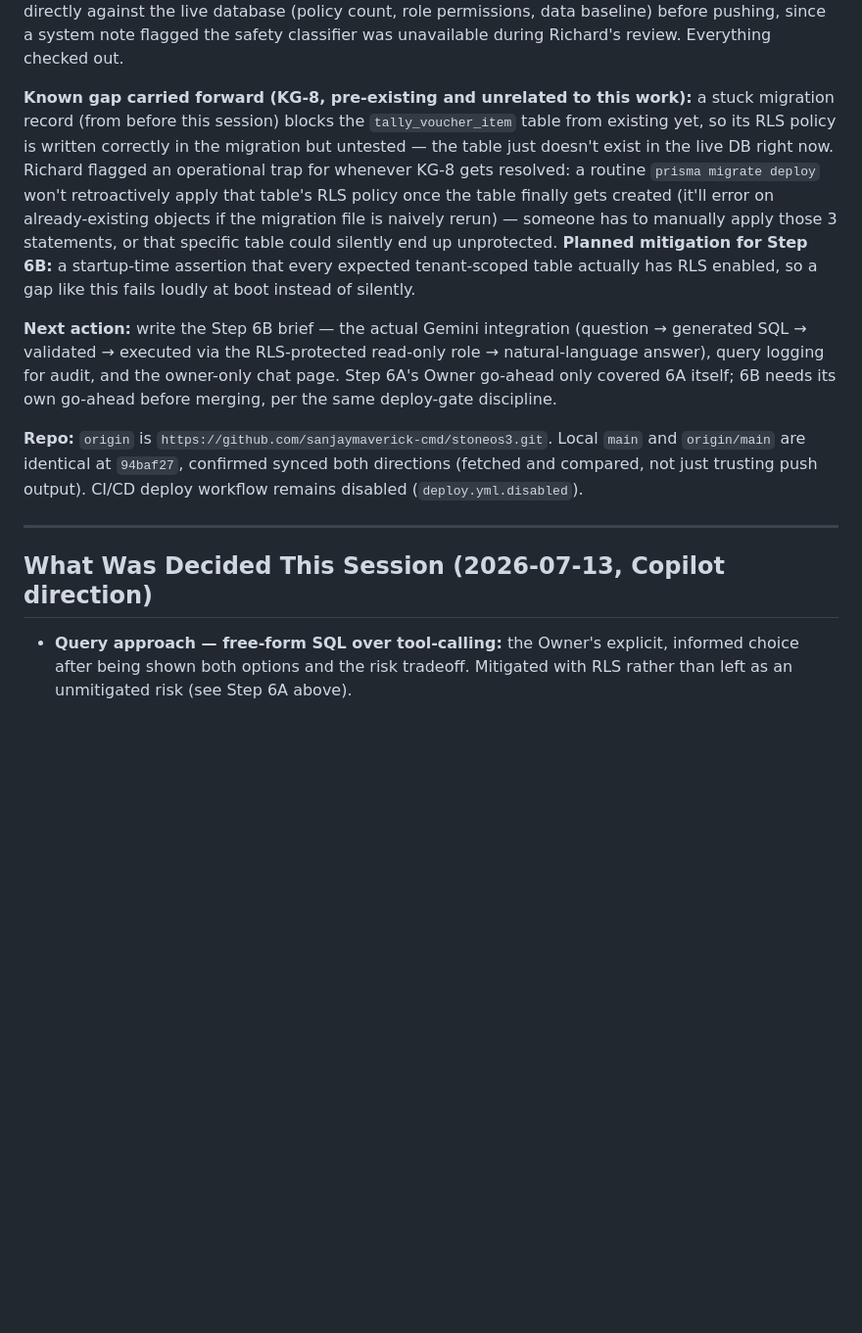
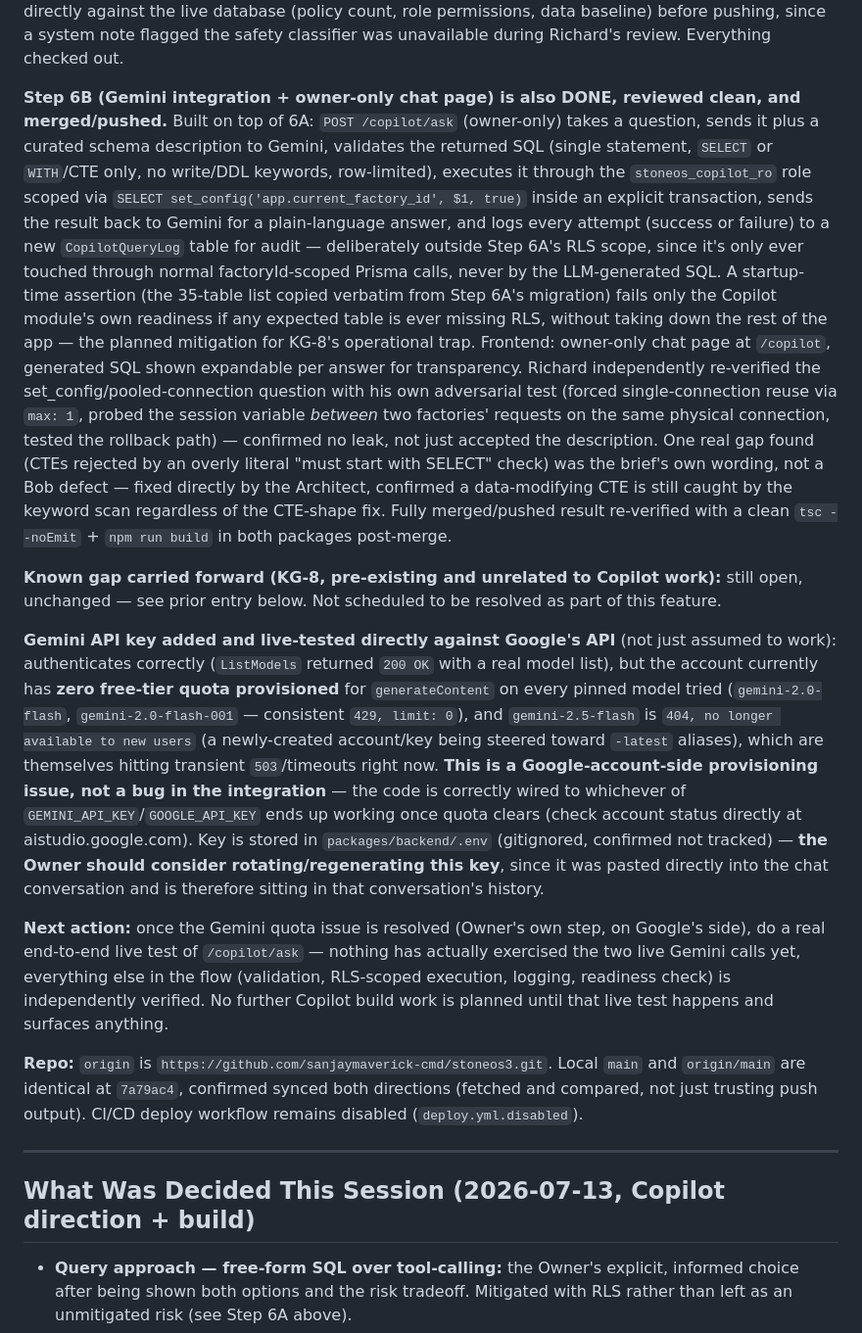
Before and after one commit to sanjaymaverick-cmd/stoneos3, a Markdown page: handoff/SESSION-CHECKPOINT.md, the part around one of its changes. Shown at 98% size. GitHub-like rendering; blank space fills up the shorter version.

Commit message:
Update checkpoint: Step 6B merged, Gemini key added, quota blocked
Co-Authored-By: Claude Sonnet 5 <noreply@anthropic.com>

```diff
--- a/handoff/SESSION-CHECKPOINT.md
+++ b/handoff/SESSION-CHECKPOINT.md
@@ -38,30 +38,58 @@ the load-bearing claims directly against the live database (policy count, role p
 baseline) before pushing, since a system note flagged the safety classifier was unavailable
 during Richard's review. Everything checked out.
 
-**Known gap carried forward (KG-8, pre-existing and unrelated to this work):** a stuck migration
-record (from before this session) blocks the `tally_voucher_item` table from existing yet, so
-its RLS policy is written correctly in the migration but untested — the table just doesn't exist
-in the live DB right now. Richard flagged an operational trap for whenever KG-8 gets resolved: a
-routine `prisma migrate deploy` won't retroactively apply that table's RLS policy once the table
-finally gets created (it'll error on already-existing objects if the migration file is naively
-rerun) — someone has to manually apply those 3 statements, or that specific table could silently
-end up unprotected. **Planned mitigation for Step 6B:** a startup-time assertion that every
-expected tenant-scoped table actually has RLS enabled, so a gap like this fails loudly at boot
-instead of silently.
+**Step 6B (Gemini integration + owner-only chat page) is also DONE, reviewed clean, and
+merged/pushed.** Built on top of 6A: `POST /copilot/ask` (owner-only) takes a question, sends it
+plus a curated schema description to Gemini, validates the returned SQL (single statement,
+`SELECT` or `WITH`/CTE only, no write/DDL keywords, row-limited), executes it through the
+`stoneos_copilot_ro` role scoped via `SELECT set_config('app.current_factory_id', $1, true)`
+inside an explicit transaction, sends the result back to Gemini for a plain-language answer, and
+logs every attempt (success or failure) to a new `CopilotQueryLog` table for audit — deliberately
+outside Step 6A's RLS scope, since it's only ever touched through normal factoryId-scoped Prisma
+calls, never by the LLM-generated SQL. A startup-time assertion (the 35-table list copied
+verbatim from Step 6A's migration) fails only the Copilot module's own readiness if any expected
+table is ever missing RLS, without taking down the rest of the app — the planned mitigation for
+KG-8's operational trap. Frontend: owner-only chat page at `/copilot`, generated SQL shown
+expandable per answer for transparency. Richard independently re-verified the
+set_config/pooled-connection question with his own adversarial test (forced single-connection
+reuse via `max: 1`, probed the session variable *between* two factories' requests on the same
+physical connection, tested the rollback path) — confirmed no leak, not just accepted the
+description. One real gap found (CTEs rejected by an overly literal "must start with SELECT"
+check) was the brief's own wording, not a Bob defect — fixed directly by the Architect, confirmed
+a data-modifying CTE is still caught by the keyword scan regardless of the CTE-shape fix. Fully
+merged/pushed result re-verified with a clean `tsc --noEmit` + `npm run build` in both packages
+post-merge.
 
-**Next action:** write the Step 6B brief — the actual Gemini integration (question → generated
-SQL → validated → executed via the RLS-protected read-only role → natural-language answer),
-query logging for audit, and the owner-only chat page. Step 6A's Owner go-ahead only covered 6A
-itself; 6B needs its own go-ahead before merging, per the same deploy-gate discipline.
+**Known gap carried forward (KG-8, pre-existing and unrelated to Copilot work):** still open,
+unchanged — see prior entry below. Not scheduled to be resolved as part of this feature.
+
+**Gemini API key added and live-tested directly against Google's API** (not just assumed to
+work): authenticates correctly (`ListModels` returned `200 OK` with a real model list), but the
+account currently has **zero free-tier quota provisioned** for `generateContent` on every pinned
+model tried (`gemini-2.0-flash`, `gemini-2.0-flash-001` — consistent `429, limit: 0`), and
+`gemini-2.5-flash` is `404, no longer available to new users` (a newly-created account/key being
+steered toward `-latest` aliases), which are themselves hitting transient `503`/timeouts right
+now. **This is a Google-account-side provisioning issue, not a bug in the integration** — the
+code is correctly wired to whichever of `GEMINI_API_KEY`/`GOOGLE_API_KEY` ends up working once
+quota clears (check account status directly at aistudio.google.com). Key is stored in
+`packages/backend/.env` (gitignored, confirmed not tracked) — **the Owner should consider
+rotating/regenerating this key**, since it was pasted directly into the chat conversation and is
+therefore sitting in that conversation's history.
+
+**Next action:** once the Gemini quota issue is resolved (Owner's own step, on Google's side),
+do a real end-to-end live test of `/copilot/ask` — nothing has actually exercised the two live
+Gemini calls yet, everything else in the flow (validation, RLS-scoped execution, logging,
+readiness check) is independently verified. No further Copilot build work is planned until that
+live test happens and surfaces anything.
 
 **Repo:** `origin` is `https://github.com/sanjaymaverick-cmd/stoneos3.git`. Local `main` and
-`origin/main` are identical at `94baf27`, confirmed synced both directions (fetched and
+`origin/main` are identical at `7a79ac4`, confirmed synced both directions (fetched and
 compared, not just trusting push output). CI/CD deploy workflow remains disabled
 (`deploy.yml.disabled`).
 
 ---
 
-## What Was Decided This Session (2026-07-13, Copilot direction)
+## What Was Decided This Session (2026-07-13, Copilot direction + build)
 
 - **Query approach — free-form SQL over tool-calling:** the Owner's explicit, informed choice
   after being shown both options and the risk tradeoff. Mitigated with RLS rather than left as
```
Also changed, not shown: other parts of handoff/SESSION-CHECKPOINT.md (+12 -2 lines).
